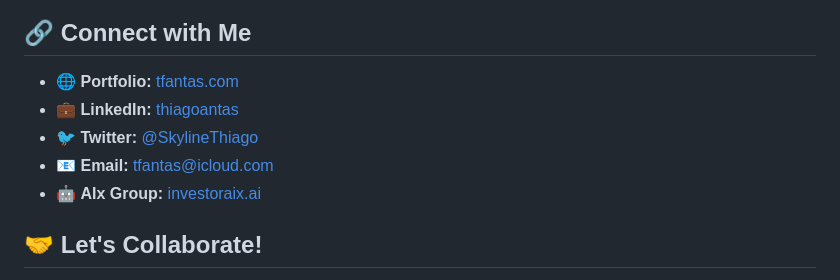
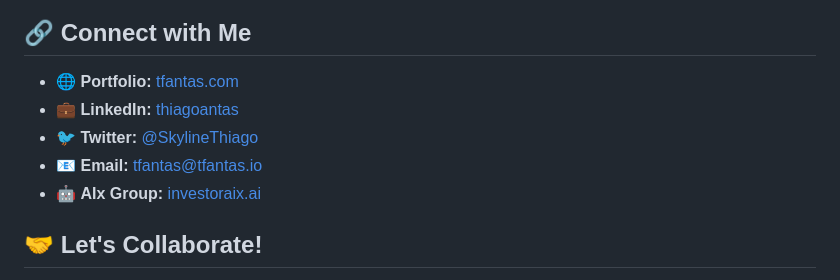
Before and after one commit to tfantas/tfantas, a Markdown page: README.md, the part around one of its changes. Drawn GitHub-style.

```diff
--- a/README.md
+++ b/README.md
@@ -52,7 +52,7 @@ I'm a systems architect and developer passionate about Artificial Intelligence,
 - 💼 **LinkedIn:** [thiagoantas](https://www.linkedin.com/in/thiagoantas/)
 - 🐦 **Twitter:** [@SkylineThiago](https://twitter.com/SkylineThiago)
-- 📧 **Email:** [tfantas@icloud.com](mailto:tfantas@icloud.com)
-- 🤖 **AIx Group:** [investoraix.ai](https://www.investoraix.ai)
+- 📧 **Email:** [tfantas@tfantas.io](mailto:tfantas@tfantas.io)
+- 🤖 **AIx Group:** [investoraix.ai](https://tfantas.com)
 
 ## 🤝 Let's Collaborate!
 Always open to collaborate with people and teams who share enthusiasm for transformative AI and enterprise-grade solutions. If you work with:
```
Also changed, not shown: other parts of README.md (+1 -1 lines).
